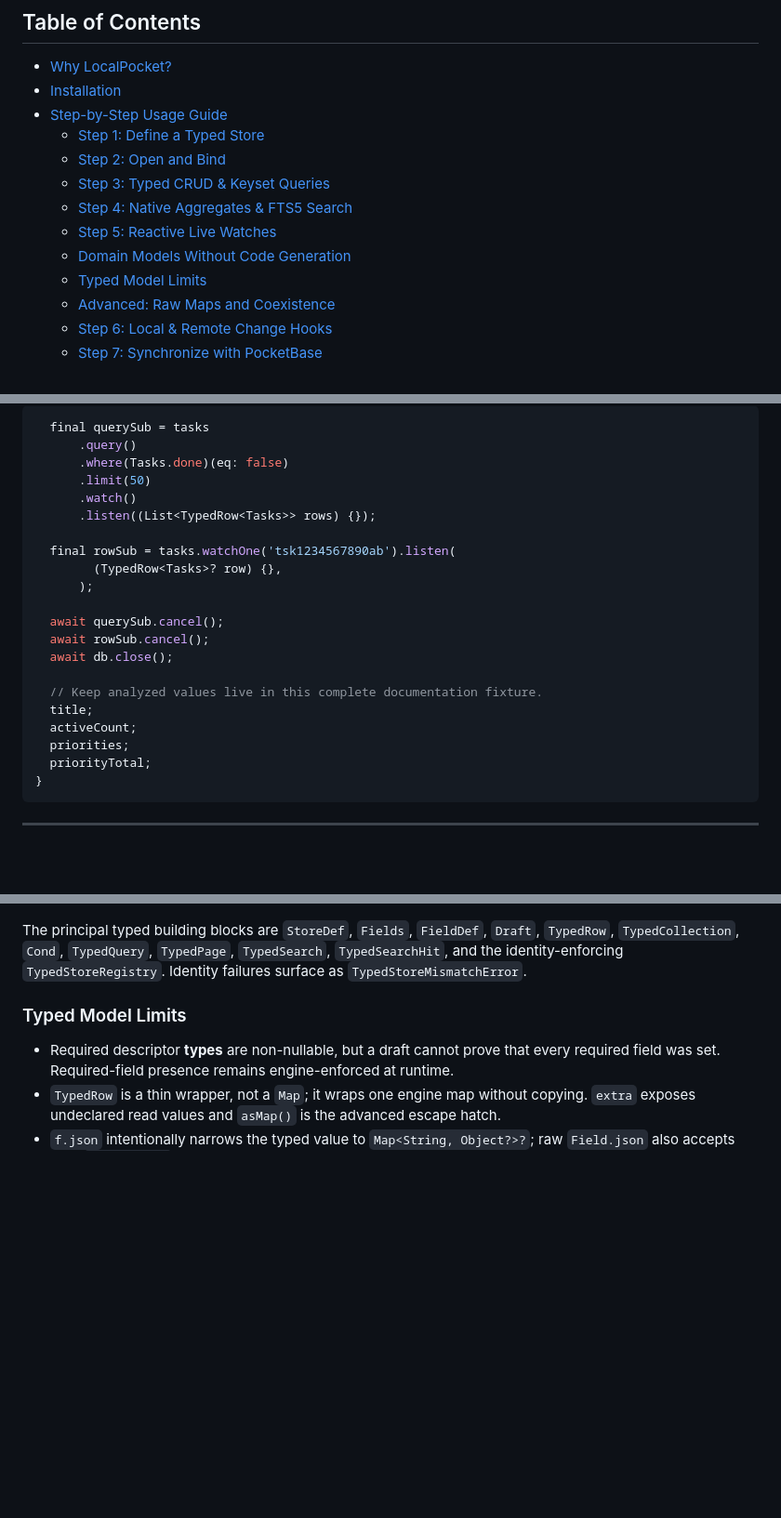
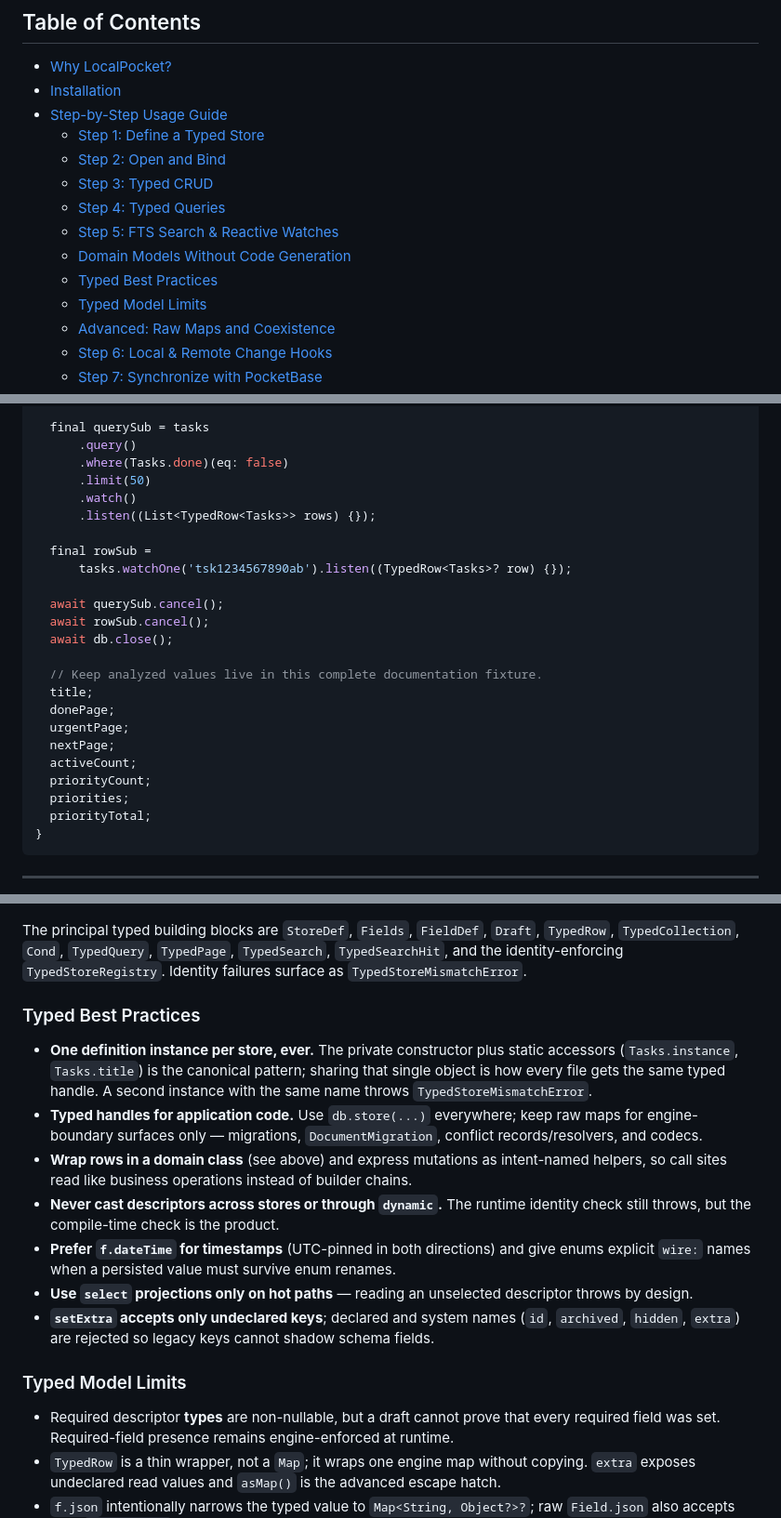
Before and after one commit to elselawi/localpocket, a Markdown page: README.md, 3 parts joined by grey strips. Shown at 93% size. GitHub-like rendering; blank space fills up the shorter version.

```diff
--- a/README.md
+++ b/README.md
@@ -21,10 +21,11 @@ Flutter / Dart Application
 - [Step-by-Step Usage Guide](#step-by-step-usage-guide)
   - [Step 1: Define a Typed Store](#step-1-define-a-typed-store)
   - [Step 2: Open and Bind](#step-2-open-and-bind)
-  - [Step 3: Typed CRUD & Keyset Queries](#step-3-typed-crud--keyset-queries)
-  - [Step 4: Native Aggregates & FTS5 Search](#step-4-native-aggregates--fts5-search)
-  - [Step 5: Reactive Live Watches](#step-5-reactive-live-watches)
+  - [Step 3: Typed CRUD](#step-3-typed-crud)
+  - [Step 4: Typed Queries](#step-4-typed-queries)
+  - [Step 5: FTS Search & Reactive Watches](#step-5-fts-search--reactive-watches)
   - [Domain Models Without Code Generation](#domain-models-without-code-generation)
+  - [Typed Best Practices](#typed-best-practices)
   - [Typed Model Limits](#typed-model-limits)
   - [Advanced: Raw Maps and Coexistence](#advanced-raw-maps-and-coexistence)
   - [Step 6: Local & Remote Change Hooks](#step-6-local--remote-change-hooks)
@@ -237,9 +265,8 @@ Point and query watches retain the engine's existing cadence and invalidation be
       .watch()
       .listen((List<TypedRow<Tasks>> rows) {});
 
-  final rowSub = tasks.watchOne('tsk1234567890ab').listen(
-        (TypedRow<Tasks>? row) {},
-      );
+  final rowSub =
+      tasks.watchOne('tsk1234567890ab').listen((TypedRow<Tasks>? row) {});
 
   await querySub.cancel();
   await rowSub.cancel();
@@ -247,7 +274,11 @@ Point and query watches retain the engine's existing cadence and invalidation be
 
   // Keep analyzed values live in this complete documentation fixture.
   title;
+  donePage;
+  urgentPage;
+  nextPage;
   activeCount;
+  priorityCount;
   priorities;
   priorityTotal;
 }
@@ -293,6 +324,16 @@ The principal typed building blocks are `StoreDef`, `Fields`, `FieldDef`,
 `Draft`, `TypedRow`, `TypedCollection`, `Cond`, `TypedQuery`, `TypedPage`,
 `TypedSearch`, `TypedSearchHit`, and the identity-enforcing
 `TypedStoreRegistry`. Identity failures surface as `TypedStoreMismatchError`.
+
+### Typed Best Practices
+
+- **One definition instance per store, ever.** The private constructor plus static accessors (`Tasks.instance`, `Tasks.title`) is the canonical pattern; sharing that single object is how every file gets the same typed handle. A second instance with the same name throws `TypedStoreMismatchError`.
+- **Typed handles for application code.** Use `db.store(...)` everywhere; keep raw maps for engine-boundary surfaces only — migrations, `DocumentMigration`, conflict records/resolvers, and codecs.
+- **Wrap rows in a domain class** (see above) and express mutations as intent-named helpers, so call sites read like business operations instead of builder chains.
+- **Never cast descriptors across stores or through `dynamic`.** The runtime identity check still throws, but the compile-time check is the product.
+- **Prefer `f.dateTime` for timestamps** (UTC-pinned in both directions) and give enums explicit `wire:` names when a persisted value must survive enum renames.
+- **Use `select` projections only on hot paths** — reading an unselected descriptor throws by design.
+- **`setExtra` accepts only undeclared keys**; declared and system names (`id`, `archived`, `hidden`, `extra`) are rejected so legacy keys cannot shadow schema fields.
 
 ### Typed Model Limits
 
```
Also changed, not shown: other parts of README.md (+57 -30 lines).
